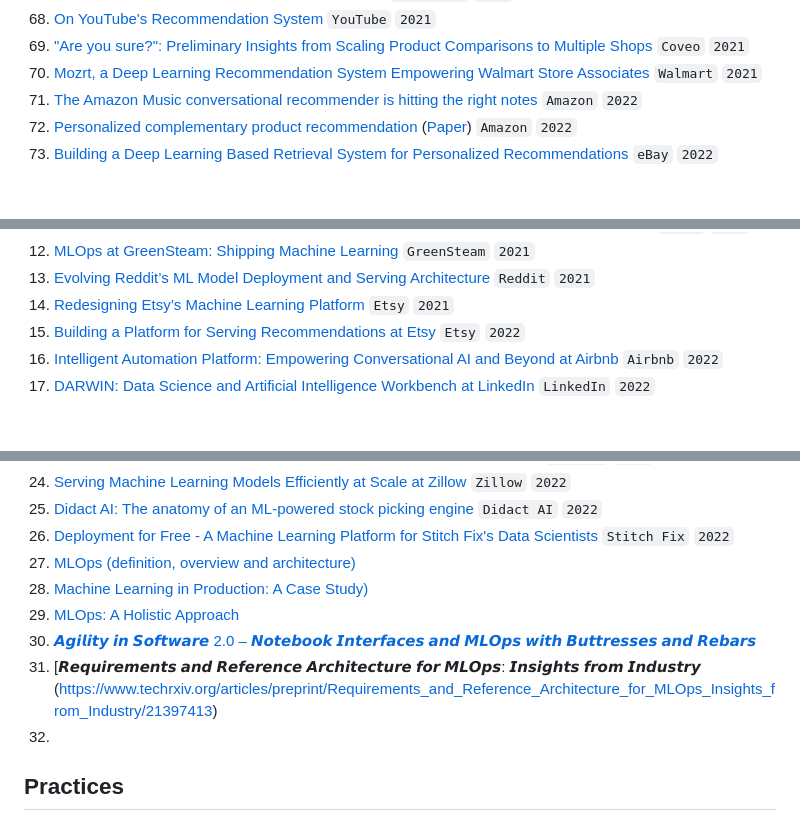
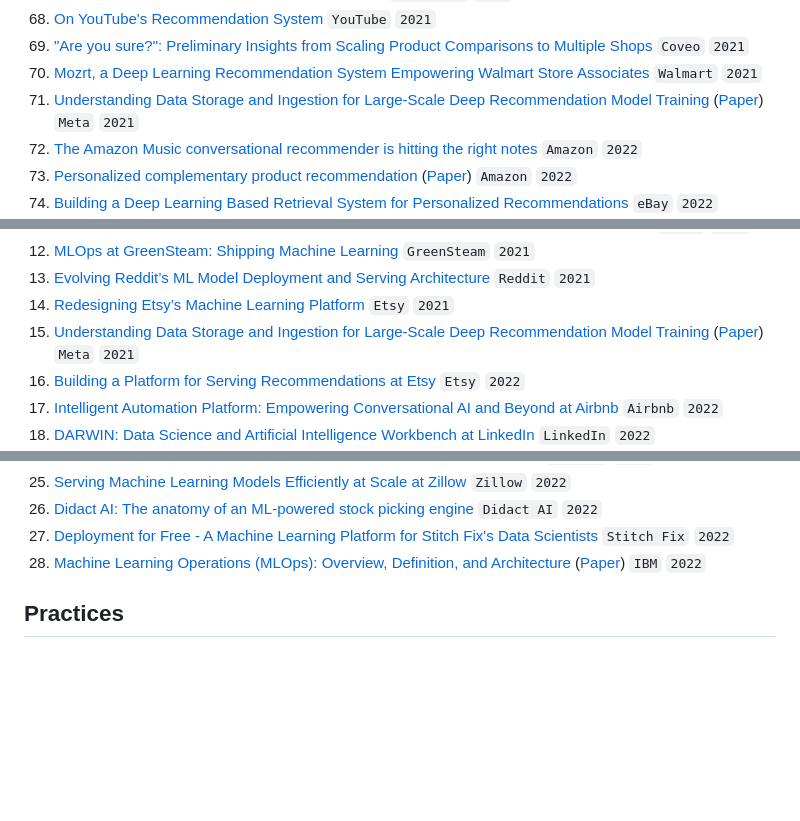
Before and after one commit to eugeneyan/applied-ml, a Markdown page: README.md, 3 parts joined by grey strips. GitHub-like rendering; blank space fills up the shorter version.

Commit message:
Clean up readme

```diff
--- a/README.md
+++ b/README.md
@@ -232,6 +232,7 @@ P.P.S, Looking for guides and interviews on applying ML? 👉[`applyingML`](http
 64. [On YouTube's Recommendation System](https://blog.youtube/inside-youtube/on-youtubes-recommendation-system/) `YouTube` `2021`
 65. ["Are you sure?": Preliminary Insights from Scaling Product Comparisons to Multiple Shops](https://arxiv.org/abs/2107.03256) `Coveo` `2021`
 66. [Mozrt, a Deep Learning Recommendation System Empowering Walmart Store Associates](https://medium.com/walmartglobaltech/mozrt-a-deep-learning-recommendation-system-empowering-walmart-store-associates-with-a-5d42c08d88da) `Walmart` `2021`
+67. [Understanding Data Storage and Ingestion for Large-Scale Deep Recommendation Model Training](https://arxiv.org/abs/2108.09373) ([Paper](https://arxiv.org/pdf/2108.09373.pdf)) `Meta` `2021`
 67. [The Amazon Music conversational recommender is hitting the right notes](https://www.amazon.science/latest-news/how-amazon-music-uses-recommendation-system-machine-learning) `Amazon` `2022`
 68. [Personalized complementary product recommendation](https://www.amazon.science/publications/personalized-complementary-product-recommendation) ([Paper](https://assets.amazon.science/6c/d9/a0ec3eda4f0fb4312ce0ada41771/personalized-complementary-product-recommendation.pdf)) `Amazon` `2022`
 69. [Building a Deep Learning Based Retrieval System for Personalized Recommendations](https://tech.ebayinc.com/engineering/building-a-deep-learning-based-retrieval-system-for-personalized-recommendations/) `eBay` `2022`
@@ -587,6 +588,7 @@ P.P.S, Looking for guides and interviews on applying ML? 👉[`applyingML`](http
 12. [MLOps at GreenSteam: Shipping Machine Learning](https://neptune.ai/blog/mlops-at-greensteam-shipping-machine-learning-case-study) `GreenSteam` `2021`
 13. [Evolving Reddit’s ML Model Deployment and Serving Architecture](https://www.reddit.com/r/RedditEng/comments/q14tsw/evolving_reddits_ml_model_deployment_and_serving/) `Reddit` `2021`
 14. [Redesigning Etsy’s Machine Learning Platform](https://www.etsy.com/codeascraft/redesigning-etsys-machine-learning-platform/) `Etsy` `2021`
+15. [Understanding Data Storage and Ingestion for Large-Scale Deep Recommendation Model Training](https://arxiv.org/abs/2108.09373) ([Paper](https://arxiv.org/pdf/2108.09373.pdf)) `Meta` `2021`
 15. [Building a Platform for Serving Recommendations at Etsy](https://www.etsy.com/codeascraft/building-a-platform-for-serving-recommendations-at-etsy) `Etsy` `2022`
 16. [Intelligent Automation Platform: Empowering Conversational AI and Beyond at Airbnb](https://medium.com/airbnb-engineering/intelligent-automation-platform-empowering-conversational-ai-and-beyond-at-airbnb-869c44833ff2) `Airbnb` `2022`
 17. [DARWIN: Data Science and Artificial Intelligence Workbench at LinkedIn](https://engineering.linkedin.com/blog/2022/darwin--data-science-and-artificial-intelligence-workbench-at-li) `LinkedIn` `2022`
@@ -599,12 +601,7 @@ P.P.S, Looking for guides and interviews on applying ML? 👉[`applyingML`](http
 24. [Serving Machine Learning Models Efficiently at Scale at Zillow](https://www.zillow.com/tech/serving-machine-learning-models-efficiently-at-scale-at-zillow/) `Zillow` `2022`
 25. [Didact AI: The anatomy of an ML-powered stock picking engine](https://principiamundi.com/posts/didact-anatomy/?utm_campaign=Data_Elixir&utm_source=Data_Elixir_407/) `Didact AI` `2022`
 26. [Deployment for Free - A Machine Learning Platform for Stitch Fix's Data Scientists](https://multithreaded.stitchfix.com/blog/2022/07/14/deployment-for-free/) `Stitch Fix` `2022`
-27. [MLOps (definition, overview and architecture) ](https://arxiv.org/ftp/arxiv/papers/2205/2205.02302.pdf)
-28. [Machine Learning in Production: A Case Study) ](https://arxiv.org/abs/2108.09373)
-29. [MLOps: A Holistic Approach  ](https://blog.infocruncher.com/resources/ml-productionisation/MLOps%20-%20A%20Holistic%20Approach%20(wandb,%202022).pdf)
-30.  [𝘼𝙜𝙞𝙡𝙞𝙩𝙮 𝙞𝙣 𝙎𝙤𝙛𝙩𝙬𝙖𝙧𝙚 2.0 – 𝙉𝙤𝙩𝙚𝙗𝙤𝙤𝙠 𝙄𝙣𝙩𝙚𝙧𝙛𝙖𝙘𝙚𝙨 𝙖𝙣𝙙 𝙈𝙇𝙊𝙥𝙨 𝙬𝙞𝙩𝙝 𝘽𝙪𝙩𝙩𝙧𝙚𝙨𝙨𝙚𝙨 𝙖𝙣𝙙 𝙍𝙚𝙗𝙖𝙧𝙨 ](https://arxiv.org/pdf/2111.14142.pdf)
-31. [𝙍𝙚𝙦𝙪𝙞𝙧𝙚𝙢𝙚𝙣𝙩𝙨 𝙖𝙣𝙙 𝙍𝙚𝙛𝙚𝙧𝙚𝙣𝙘𝙚 𝘼𝙧𝙘𝙝𝙞𝙩𝙚𝙘𝙩𝙪𝙧𝙚 𝙛𝙤𝙧 𝙈𝙇𝙊𝙥𝙨: 𝙄𝙣𝙨𝙞𝙜𝙝𝙩𝙨 𝙛𝙧𝙤𝙢 𝙄𝙣𝙙𝙪𝙨𝙩𝙧𝙮 (https://www.techrxiv.org/articles/preprint/Requirements_and_Reference_Architecture_for_MLOps_Insights_from_Industry/21397413)
-32.
+27. [Machine Learning Operations (MLOps): Overview, Definition, and Architecture](https://arxiv.org/abs/2205.02302) ([Paper](https://arxiv.org/ftp/arxiv/papers/2205/2205.02302.pdf)) `IBM` `2022`
 
 ## Practices
 1. [Practical Recommendations for Gradient-Based Training of Deep Architectures](https://arxiv.org/abs/1206.5533) ([Paper](https://arxiv.org/pdf/1206.5533.pdf)) `Yoshua Bengio` `2012`
```
